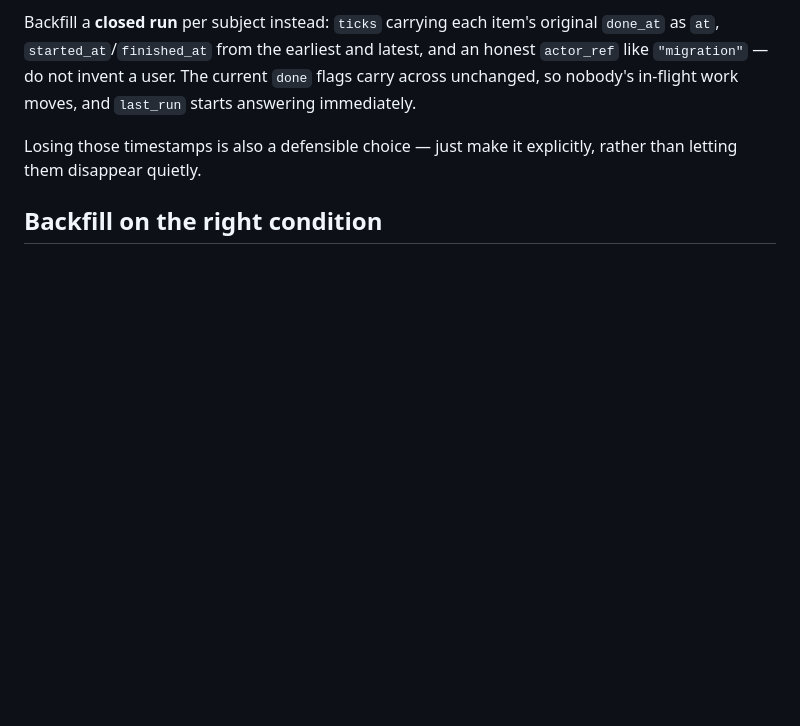
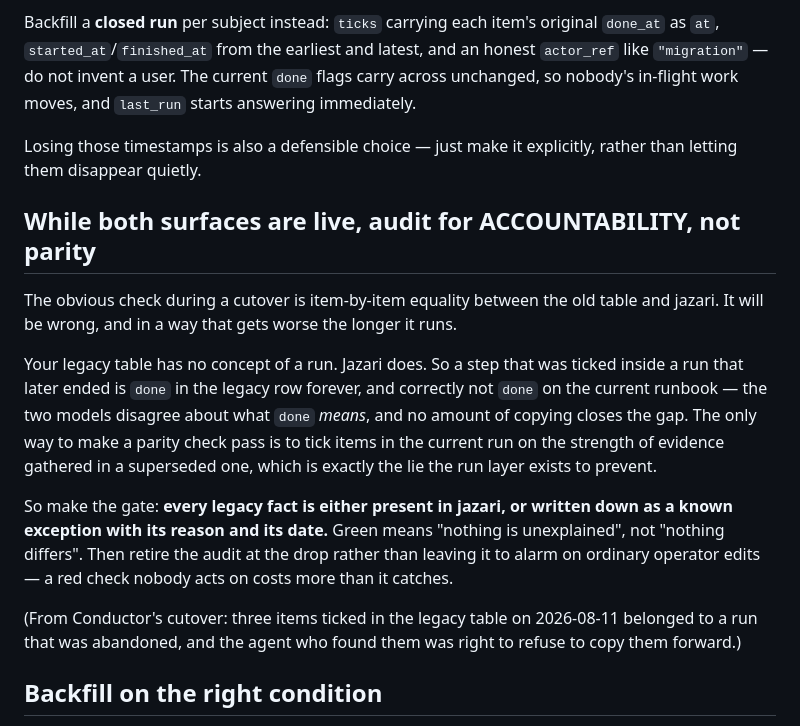
Before and after one commit to nauman/jazari, a Markdown page: guide/06-migrating.md, the part around the change. GitHub-like rendering; blank space fills up the shorter version.

Commit message:
docs(guide): during a cutover, audit for accountability rather than parity
Conductor hit this on the legacy freeze: an item-by-item equality check between
a run-less legacy table and jazari reports a tick from a finished run as
permanent drift. The only way to make parity pass is to tick items in the
current run on evidence from a superseded one — the exact lie the run layer
exists to prevent. Their agent refused, correctly, and the refusal is the
lesson.

```diff
--- a/guide/06-migrating.md
+++ b/guide/06-migrating.md
@@ -89,6 +89,30 @@ and `last_run` starts answering immediately.
 Losing those timestamps is also a defensible choice — just make it explicitly,
 rather than letting them disappear quietly.
 
+## While both surfaces are live, audit for ACCOUNTABILITY, not parity
+
+The obvious check during a cutover is item-by-item equality between the old
+table and jazari. It will be wrong, and in a way that gets worse the longer it
+runs.
+
+Your legacy table has no concept of a run. Jazari does. So a step that was
+ticked inside a run that later ended is `done` in the legacy row forever, and
+correctly not `done` on the current runbook — the two models disagree about what
+`done` *means*, and no amount of copying closes the gap. The only way to make a
+parity check pass is to tick items in the current run on the strength of
+evidence gathered in a superseded one, which is exactly the lie the run layer
+exists to prevent.
+
+So make the gate: **every legacy fact is either present in jazari, or written
+down as a known exception with its reason and its date.** Green means "nothing
+is unexplained", not "nothing differs". Then retire the audit at the drop rather
+than leaving it to alarm on ordinary operator edits — a red check nobody acts on
+costs more than it catches.
+
+(From Conductor's cutover: three items ticked in the legacy table on 2026-08-11
+belonged to a run that was abandoned, and the agent who found them was right to
+refuse to copy them forward.)
+
 ## Backfill on the right condition
 
 The trap: creating a runbook row only for records whose runbook **text** is
```
